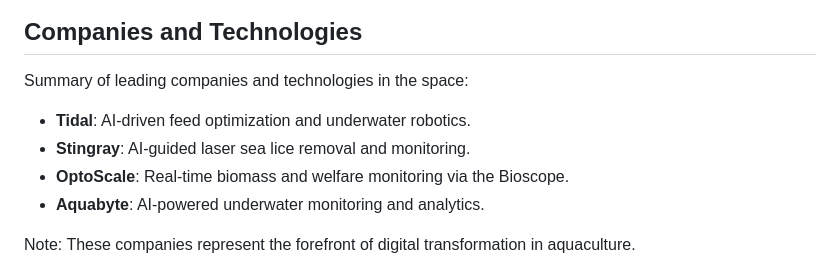
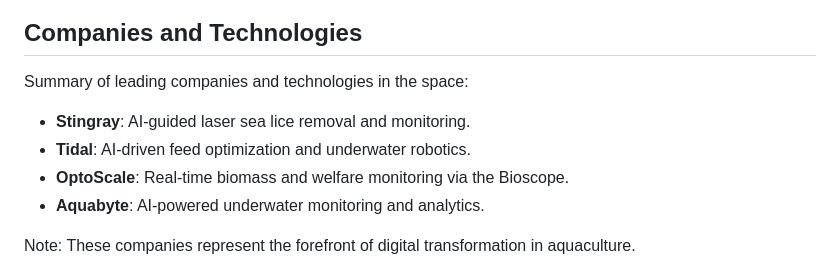
Before and after one commit to AASanchezA/aquaculture-industry-lightning-talk, a Markdown page: slides.md, the part around one of its changes. Drawn GitHub-style.

```diff
--- a/slides.md
+++ b/slides.md
@@ -52,8 +52,8 @@ Note: Highlight the critical role of aquaculture as an alternative to wild-caugh
 
 Summary of leading companies and technologies in the space:
 
+- **Stingray**: AI-guided laser sea lice removal and monitoring.
 - **Tidal**: AI-driven feed optimization and underwater robotics.
-- **Stingray**: AI-guided laser sea lice removal and monitoring.
 - **OptoScale**: Real-time biomass and welfare monitoring via the Bioscope.
 - **Aquabyte**: AI-powered underwater monitoring and analytics.
 
```
Also changed, not shown: other parts of slides.md (+1 -1 lines).
